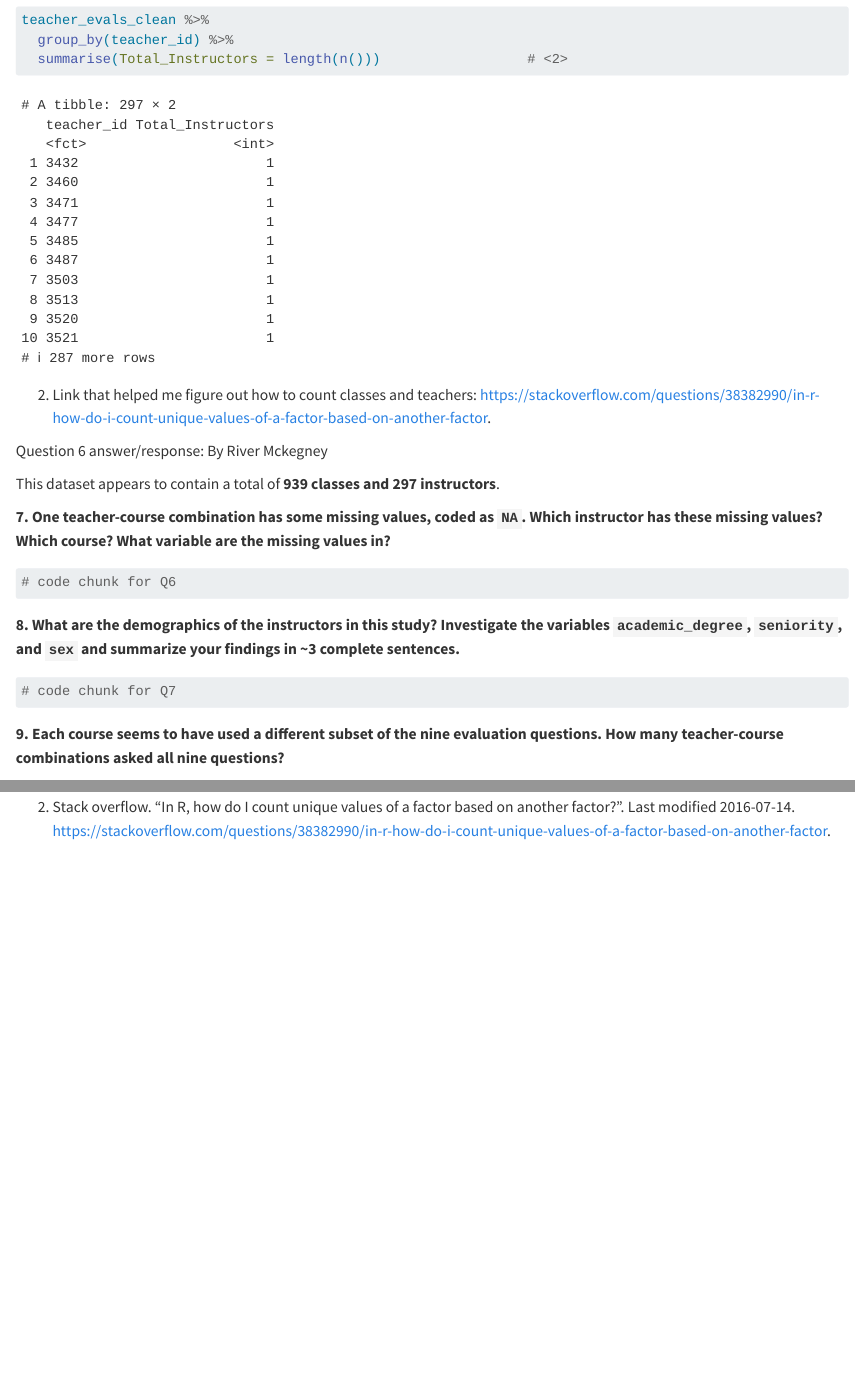
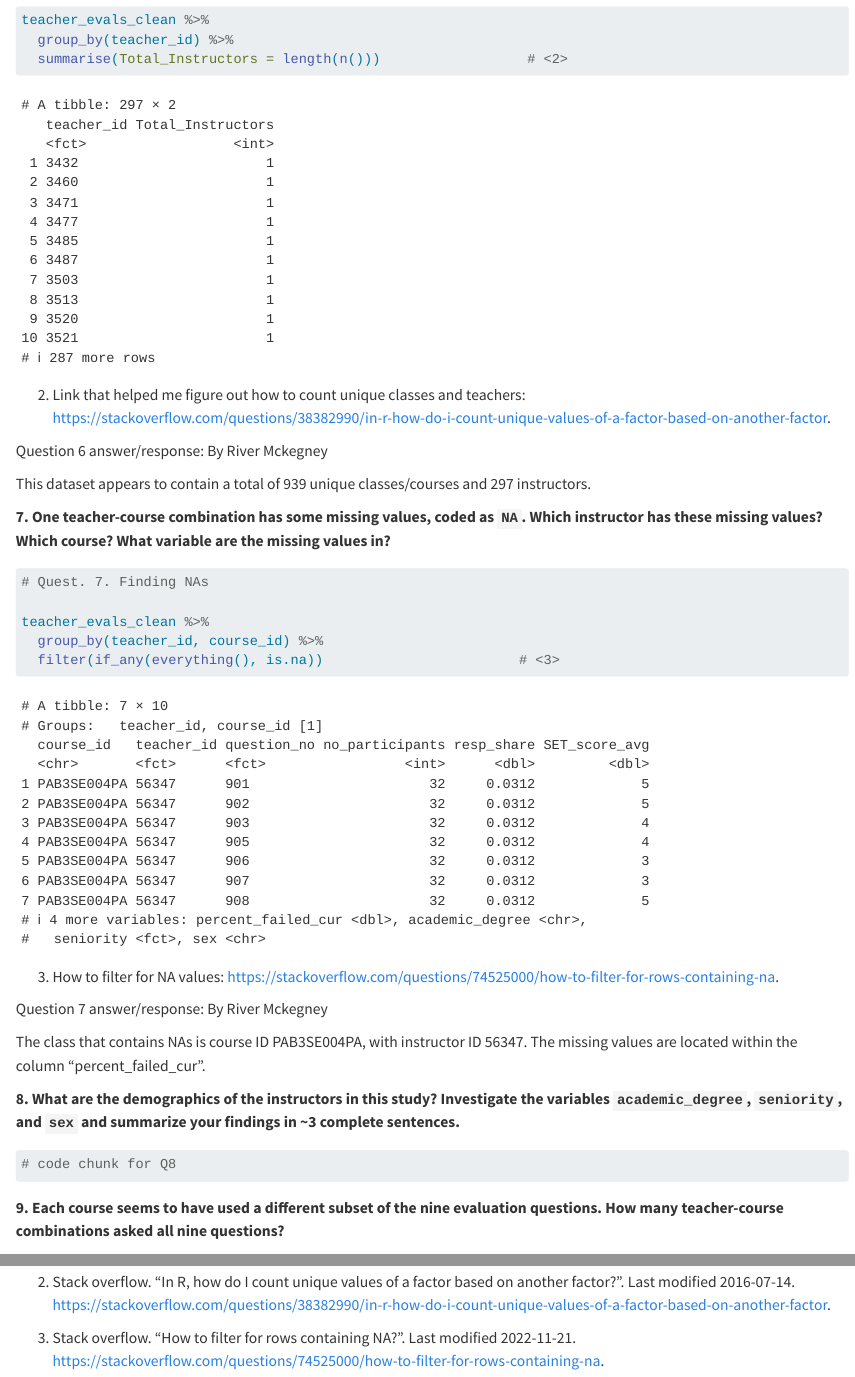
Before and after one commit to RiverMckegney/lab-5-mckegneyr, a Quarto document (lab-5-student-mckegneyr.qmd): the page in a window 1100 px wide, from 6700 px down, and a second part further down, joined at a grey line. Rendered offline with R 4.5, knitr and Pandoc in place of Quarto, with nearby package versions; long lines of code are wrapped.

Commit message:
solve question 7

````diff
--- a/lab-5-student-mckegneyr.qmd
+++ b/lab-5-student-mckegneyr.qmd
@@ -270,11 +270,11 @@ teacher_evals_clean %>%
   summarise(Total_Instructors = length(n()))                  # <2>
 
 ```
-2. Link that helped me figure out how to count classes and teachers: <https://stackoverflow.com/questions/38382990/in-r-how-do-i-count-unique-values-of-a-factor-based-on-another-factor>.
+2. Link that helped me figure out how to count unique classes and teachers: <https://stackoverflow.com/questions/38382990/in-r-how-do-i-count-unique-values-of-a-factor-based-on-another-factor>.
 
 Question 6 answer/response: By River Mckegney
 
-This dataset appears to contain a total of **939 classes and 297 instructors**.
+This dataset appears to contain a total of 939 unique classes/courses and 297 instructors.
 
 **7. One teacher-course combination has some missing values, coded as
 `NA`. Which instructor has these missing values? Which course? What
@@ -282,9 +282,21 @@ variable are the missing values in?**
 
 ```{r}
 #| label: uncovering-missing-values
-# code chunk for Q6
+#| echo: true
+#| eval: true
+
+# Quest. 7. Finding NAs
+
+teacher_evals_clean %>%
+  group_by(teacher_id, course_id) %>%
+  filter(if_any(everything(), is.na))                        # <3>
 
 ```
+3. How to filter for NA values: <https://stackoverflow.com/questions/74525000/how-to-filter-for-rows-containing-na>.
+
+Question 7 answer/response: By River Mckegney
+
+The class that contains NAs is course ID PAB3SE004PA, with instructor ID 56347. The missing values are located within the column "percent_failed_cur".
 
 **8. What are the demographics of the instructors in this study?
 Investigate the variables `academic_degree`, `seniority`, and `sex` and
@@ -292,7 +304,7 @@ summarize your findings in \~3 complete sentences.**
 
 ```{r}
 #| label: exploring-demographics-of-instructors
-# code chunk for Q7
+# code chunk for Q8
 
 ```
 
@@ -342,3 +354,5 @@ to the evaluation across all their courses?**
 1. R for Data Science, 2nd edition. Hadley Wickham, Mine Çetinkaya-Rundel, and Garrett Grolemund. "7  Data import". Website designed using Quarto. <https://r4ds.hadley.nz/data-import>.
 
 2. Stack overflow. "In R, how do I count unique values of a factor based on another factor?". Last modified 2016-07-14. <https://stackoverflow.com/questions/38382990/in-r-how-do-i-count-unique-values-of-a-factor-based-on-another-factor>.
+
+3. Stack overflow. "How to filter for rows containing NA?". Last modified 2022-11-21. <https://stackoverflow.com/questions/74525000/how-to-filter-for-rows-containing-na>.
````
Also changed, not shown: lab-5-student-mckegneyr.html.
